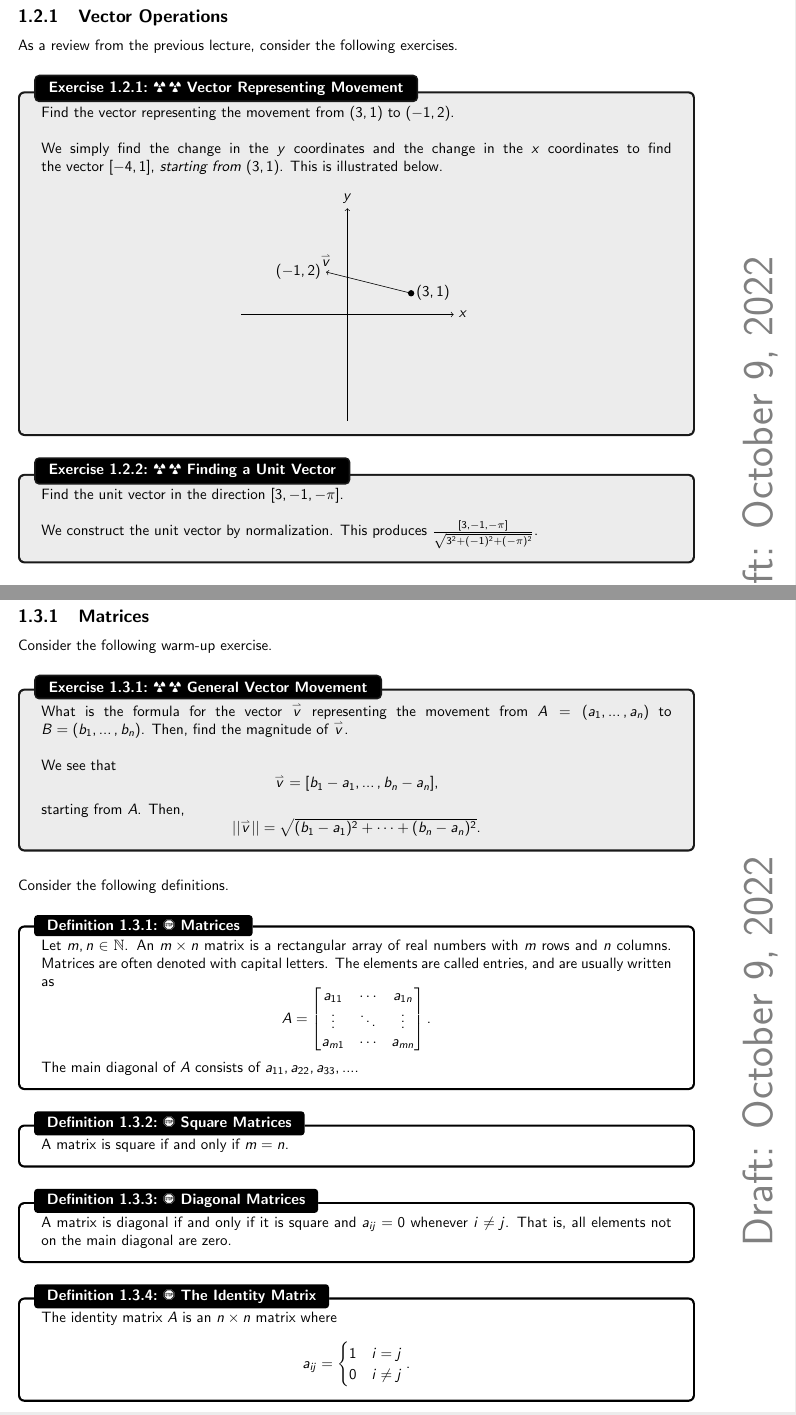
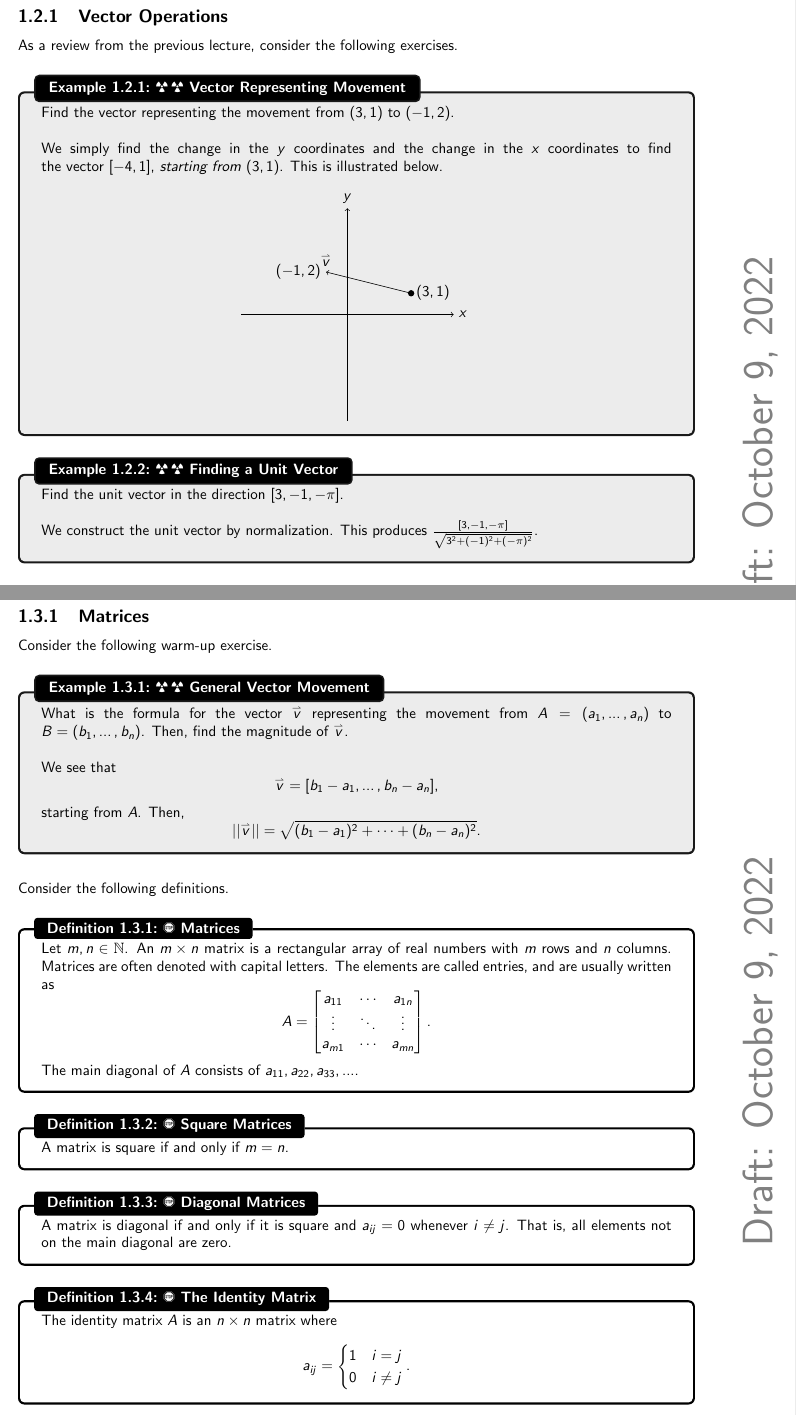
Before and after one commit to officialadithya/MATH-2135-Linear-Algebra-Notes, a LaTeX thesis (main.tex, which reads Chapters/vectorsAndMatrices.tex): two parts of pages 9 and 12 of 92, joined at a grey line, cut so that both start at the same text. Compiled offline with pdfLaTeX.

Commit message:
Changed Exercises to Examples in Chapter 1: Consistency.

```diff
--- a/Chapters/vectorsAndMatrices.tex
+++ b/Chapters/vectorsAndMatrices.tex
@@ -183,7 +183,7 @@
     \subsection{Vector Operations}
 
     As a review from the previous lecture, consider the following exercises.
-    \begin{exercise}{\Difficulty\,\Difficulty\,\,Vector Representing Movement}{movevec}
+    \begin{example}{\Difficulty\,\Difficulty\,\,Vector Representing Movement}{movevec}
 
         Find the vector representing the movement from \((3,1)\) to \((-1,2)\).
         \\
@@ -203,15 +203,15 @@
             \end{tikzpicture}
         \end{center}
 
-    \end{exercise}
-    \begin{exercise}{\Difficulty\,\Difficulty\,\,Finding a Unit Vector}{unitvec}
+    \end{example}
+    \begin{example}{\Difficulty\,\Difficulty\,\,Finding a Unit Vector}{unitvec}
 
         Find the unit vector in the direction \([3,-1,-\pi]\).
         \\
         \\
         We construct the unit vector by normalization. This produces \(\frac{[3,-1,-\pi]}{\sqrt{3^2+(-1)^2+(-\pi)^2}}\).
 
-    \end{exercise}
+    \end{example}
     \pagebreak
     \vphantom
     \\
@@ -327,7 +327,7 @@
     \subsection{Matrices}
 
         Consider the following warm-up exercise.
-        \begin{exercise}{\Difficulty\,\Difficulty\,\,General Vector Movement}{genvecmvt}
+        \begin{example}{\Difficulty\,\Difficulty\,\,General Vector Movement}{genvecmvt}
 
             What is the formula for the vector \(\vec{v}\) representing the movement from \(A=(a_1,\ldots,a_n)\) to \(B=(b_1,\ldots,b_n)\). Then, find the magnitude of \(\vec{v}\).
             \\
@@ -341,7 +341,7 @@
                 ||\vec{v}||=\sqrt{(b_1-a_1)^2+\cdots+(b_n-a_n)^2}.
             \end{equation*}
 
-        \end{exercise}
+        \end{example}
         \vphantom
         \\
         \\
```
Also changed, not shown: main.pdf.
